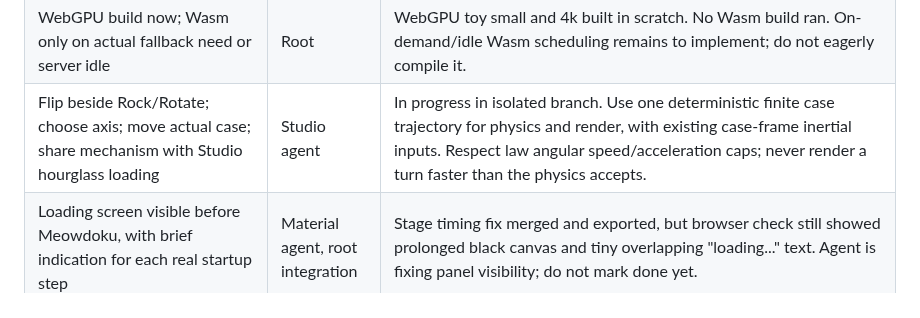
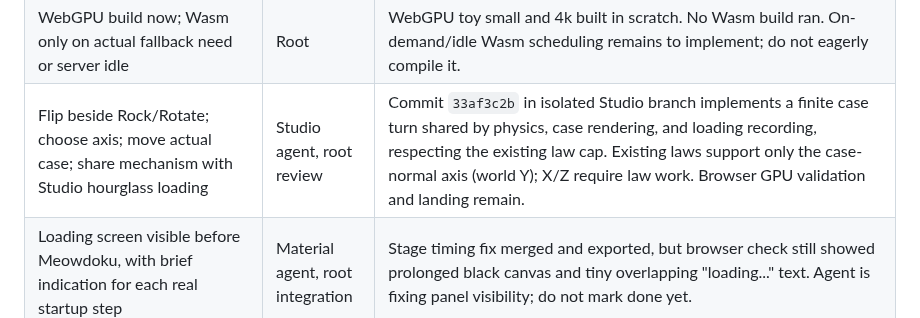
Before and after one commit to sangderenard/nogodsnomasters, a Markdown page: MEOWDOKU_NODUS_WORK_TRACKER_2026-11-07.md, the part around the change. Rendered like a GitHub page.

Commit message:
Record physical Flip branch and axis limitation

```diff
--- a/MEOWDOKU_NODUS_WORK_TRACKER_2026-11-07.md
+++ b/MEOWDOKU_NODUS_WORK_TRACKER_2026-11-07.md
@@ -16,7 +16,7 @@ This is the current queue for the requests made in this chat. "Live" means check
 | Playable Marble Madness course | Marble agent | Commit `2bea8071` in `turing-marble-game-20261107`; tested in isolation, not live. Depends on 3D `sdf_toy` product and a browser play pass. |
 | Finish 2D/3D hourglass toy | Root | 3D `sdf_toy` code in `turing-claude-integration-20261107`; scratch WebGPU small and 4k built. Layout merge, live product build/deploy, and 2D peg-filter clog remain. |
 | WebGPU build now; Wasm only on actual fallback need or server idle | Root | WebGPU toy small and 4k built in scratch. No Wasm build ran. On-demand/idle Wasm scheduling remains to implement; do not eagerly compile it. |
-| Flip beside Rock/Rotate; choose axis; move actual case; share mechanism with Studio hourglass loading | Studio agent | In progress in isolated branch. Use one deterministic finite case trajectory for physics and render, with existing case-frame inertial inputs. Respect law angular speed/acceleration caps; never render a turn faster than the physics accepts. |
+| Flip beside Rock/Rotate; choose axis; move actual case; share mechanism with Studio hourglass loading | Studio agent, root review | Commit `33af3c2b` in isolated Studio branch implements a finite case turn shared by physics, case rendering, and loading recording, respecting the existing law cap. Existing laws support only the case-normal axis (world Y); X/Z require law work. Browser GPU validation and landing remain. |
 | Loading screen visible before Meowdoku, with brief indication for each real startup step | Material agent, root integration | Stage timing fix merged and exported, but browser check still showed prolonged black canvas and tiny overlapping "loading..." text. Agent is fixing panel visibility; do not mark done yet. |
 | Dedicated close-up marble designer with full Phong materials, color choices, and rerollable dye shape | Marble agent, root integration | Live at `/marble_studio.html` on 8766; headless Chrome screenshot confirmed the layered marble and controls render. Independent of playable course and toy product; no Wasm build. |
 | Remove the long instruction block from the visible game layout while keeping it in page source | Root | Live: `#help` has `hidden` and `aria-hidden`, with no visible layout styles. |
```
